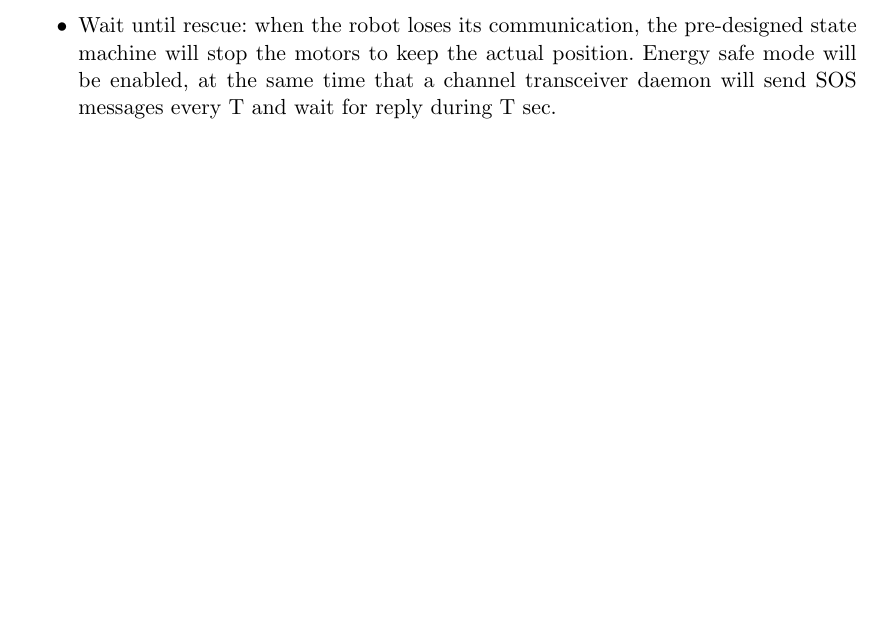
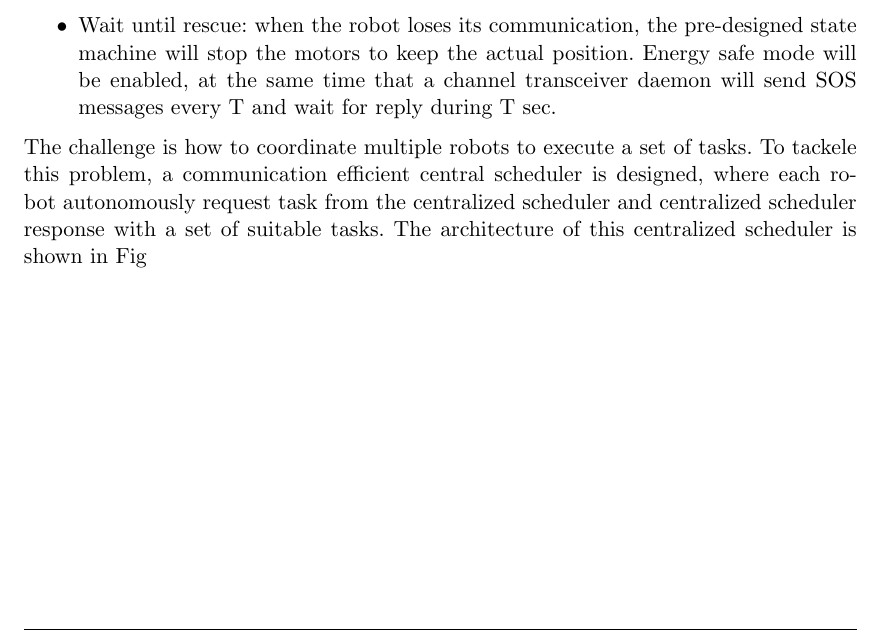
Before and after one commit to xuanjiao/master_thesis, a LaTeX thesis (Thesis/Xuanjiao_zhu_Master_arbeit.tex, which reads Thesis/content/chapters/chapter3.tex): part of page 11 of 23, cut so that both start at the same text, the shorter picture padded with empty space. Compiled offline with pdfLaTeX.

Commit message:
architecture

```diff
--- a/Thesis/content/chapters/chapter3.tex
+++ b/Thesis/content/chapters/chapter3.tex
@@ -9,3 +9,5 @@ E.g:
 	\item Lost Communication: a lost communication occurs when the conditions of the environment are not sufficient or the distance between sender and receiver is to hight to transmit information.
 	\item Wait until rescue: when the robot loses its communication, the pre-designed state machine will stop the motors to keep the actual position. Energy safe mode will be enabled, at the same time that a channel transceiver daemon will send SOS messages every T and wait for reply during T sec.
 \end{itemize}
+
+The challenge is how to coordinate multiple robots to execute a set of tasks. To tackele this problem, a communication efficient central scheduler is designed, where each robot autonomously request task from the centralized scheduler and centralized scheduler response with a set of suitable tasks. The architecture of this centralized scheduler is shown in Fig
```
Also changed, not shown: Thesis/Xuanjiao_zhu_Master_arbeit.pdf, 6 other files.
